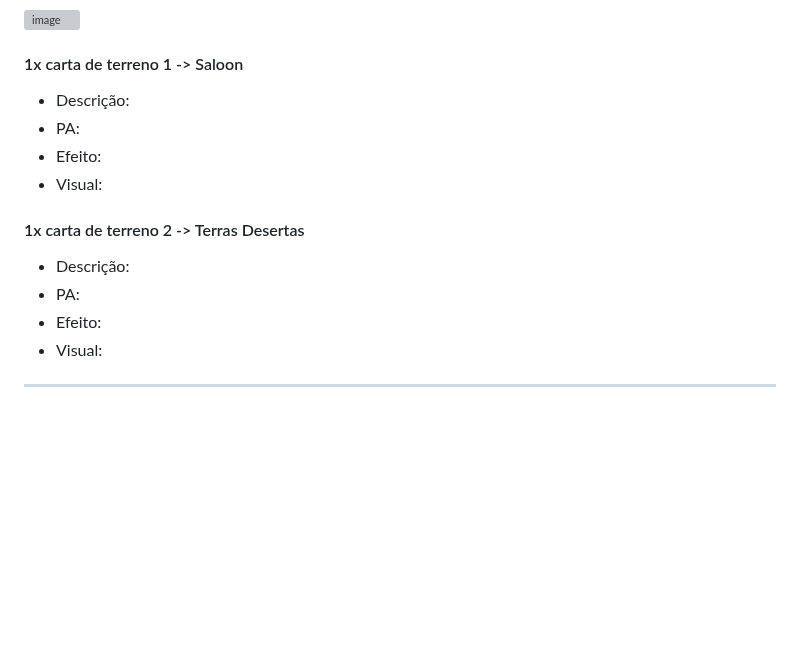
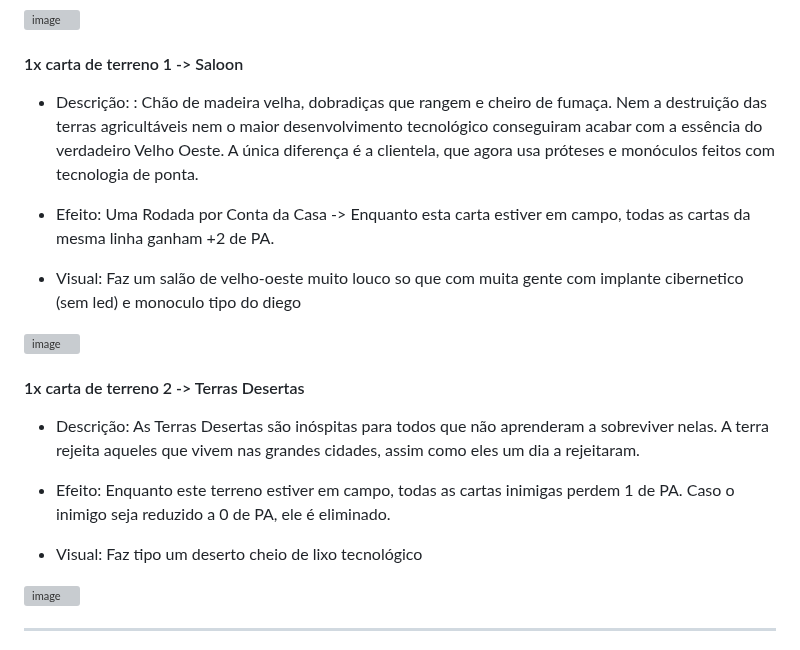
Before and after one commit to feiracardgame/cyberduel, a Markdown page: Cartas e boosters.md, the part around the change. Drawn GitHub-style; blank space fills up the shorter version; grey boxes are pictures that could not be loaded.

Commit message:
Finalizar Remanescentes
Finalizar Remanescentes

```diff
--- a/Cartas e boosters.md
+++ b/Cartas e boosters.md
@@ -576,18 +576,30 @@ Faz aqueles arbusto seco que voa pelo deserto com alguns riscos indicando vento,
 
 #### 1x carta de  terreno 1 -> Saloon
 
-* Descrição:
-* PA:
-* Efeito:
-* Visual:
+* Descrição: : Chão de madeira velha, dobradiças que rangem e cheiro de fumaça. Nem a destruição das terras agricultáveis nem o maior desenvolvimento tecnológico conseguiram acabar com a essência do verdadeiro Velho Oeste. A única diferença é a clientela, que agora usa próteses e monóculos feitos com tecnologia de ponta.
+
+
+* Efeito: Uma Rodada por Conta da Casa -> Enquanto esta carta estiver em campo, todas as cartas da mesma linha ganham +2 de PA.
+
+
+* Visual: Faz um salão de velho-oeste muito louco so que com muita gente com implante cibernetico (sem led) e monoculo tipo do diego
+
+<img width="600" height="375" alt="image" src="https://github.com/user-attachments/assets/110bc6e8-fbac-4aa3-9733-5249e148b58b" />
+
 
 
 #### 1x carta de terreno 2 -> Terras Desertas
 
-* Descrição:
-* PA:
-* Efeito:
-* Visual:
+* Descrição: As Terras Desertas são inóspitas para todos que não aprenderam a sobreviver nelas. A terra rejeita aqueles que vivem nas grandes cidades, assim como eles um dia a rejeitaram.
+
+
+* Efeito: Enquanto este terreno estiver em campo, todas as cartas inimigas perdem 1 de PA. Caso o inimigo seja reduzido a 0 de PA, ele é eliminado.
+
+
+* Visual: Faz tipo um deserto cheio de lixo tecnológico
+
+<img width="640" height="360" alt="image" src="https://github.com/user-attachments/assets/62c2cf52-f688-4e4a-ae83-e7423f65cb6c" />
+
 
 
 ---
```
